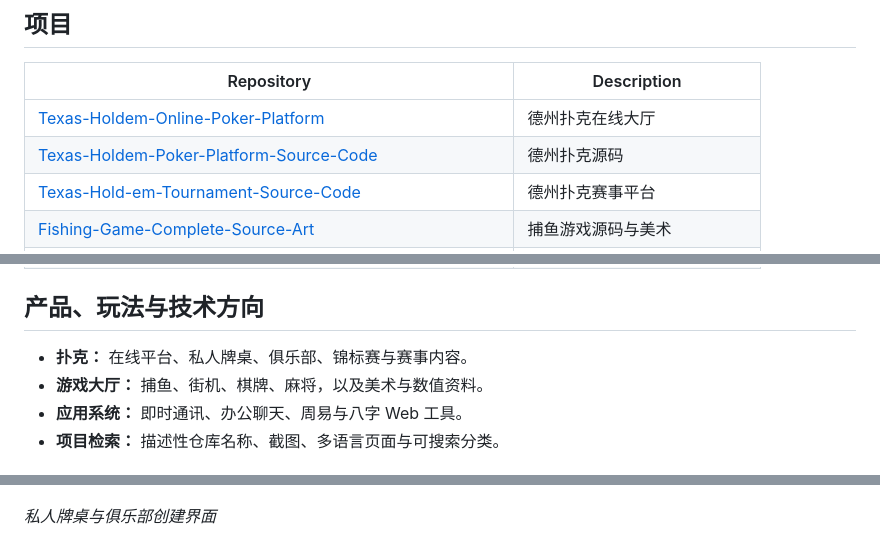
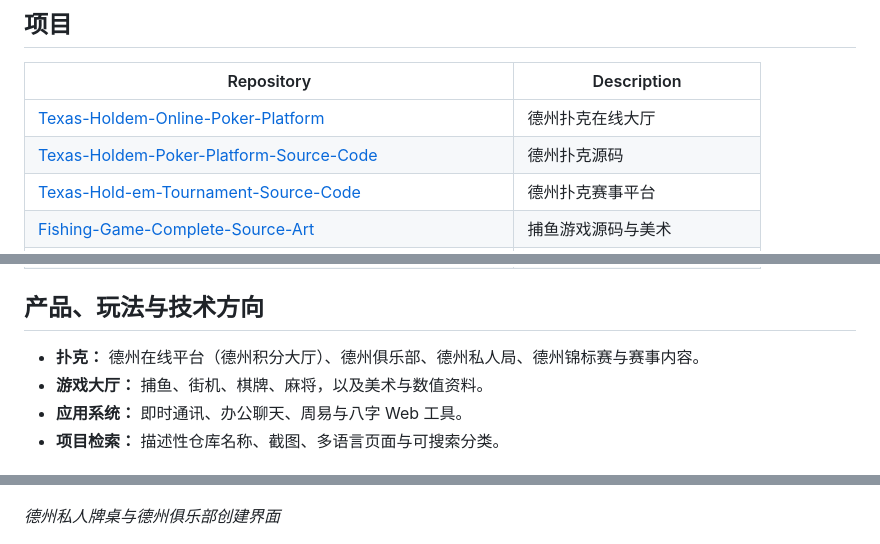
Before and after one commit to alibabama401/alibabama401, a Markdown page: README.md, 3 parts joined by grey strips. Drawn GitHub-style.

```diff
--- a/README.md
+++ b/README.md
@@ -10,8 +10,8 @@
 
 | Repository | Description |
 | --- | --- |
-| [Texas-Holdem-Online-Poker-Platform](https://github.com/alibabama401/Texas-Holdem-Online-Poker-Platform) | 德州扑克在线大厅 |
-| [Texas-Holdem-Poker-Platform-Source-Code](https://github.com/alibabama401/Texas-Holdem-Poker-Platform-Source-Code) | 德州扑克源码 |
+| [Texas-Holdem-Online-Poker-Platform](https://github.com/alibabama401/Texas-Holdem-Online-Poker-Platform) | 德州扑克在线大厅|德州积分大厅 |
+| [Texas-Holdem-Poker-Platform-Source-Code](https://github.com/alibabama401/Texas-Holdem-Poker-Platform-Source-Code) | 德州扑克源码 |德州俱乐部|德州私人局|
 | [Texas-Hold-em-Tournament-Source-Code](https://github.com/alibabama401/Texas-Hold-em-Tournament-Source-Code) | 德州扑克赛事平台 |
 | [Fishing-Game-Complete-Source-Art](https://github.com/alibabama401/Fishing-Game-Complete-Source-Art) | 捕鱼游戏源码与美术 |
 | [Fishing-Game-Numeric-Copywriting](https://github.com/alibabama401/Fishing-Game-Numeric-Copywriting) | 捕鱼游戏数值与文案 |
@@ -23,7 +23,7 @@
 
 ## 产品、玩法与技术方向
 
-- **扑克：** 在线平台、私人牌桌、俱乐部、锦标赛与赛事内容。
+- **扑克：** 德州在线平台（德州积分大厅）、德州俱乐部、德州私人局、德州锦标赛与赛事内容。
 - **游戏大厅：** 捕鱼、街机、棋牌、麻将，以及美术与数值资料。
 - **应用系统：** 即时通讯、办公聊天、周易与八字 Web 工具。
 - **项目检索：** 描述性仓库名称、截图、多语言页面与可搜索分类。
@@ -40,7 +40,7 @@
 
 ![私人牌桌与俱乐部创建界面](docs/site-assets/screenshots/poker-club.jpg)
 
-*私人牌桌与俱乐部创建界面*
+*德州私人牌桌与德州俱乐部创建界面*
 
 ![扑克赛事首页与资讯界面](docs/site-assets/screenshots/tournament-platform.jpg)
 
```
Also changed, not shown: other parts of README.md (+1 -1 lines).
